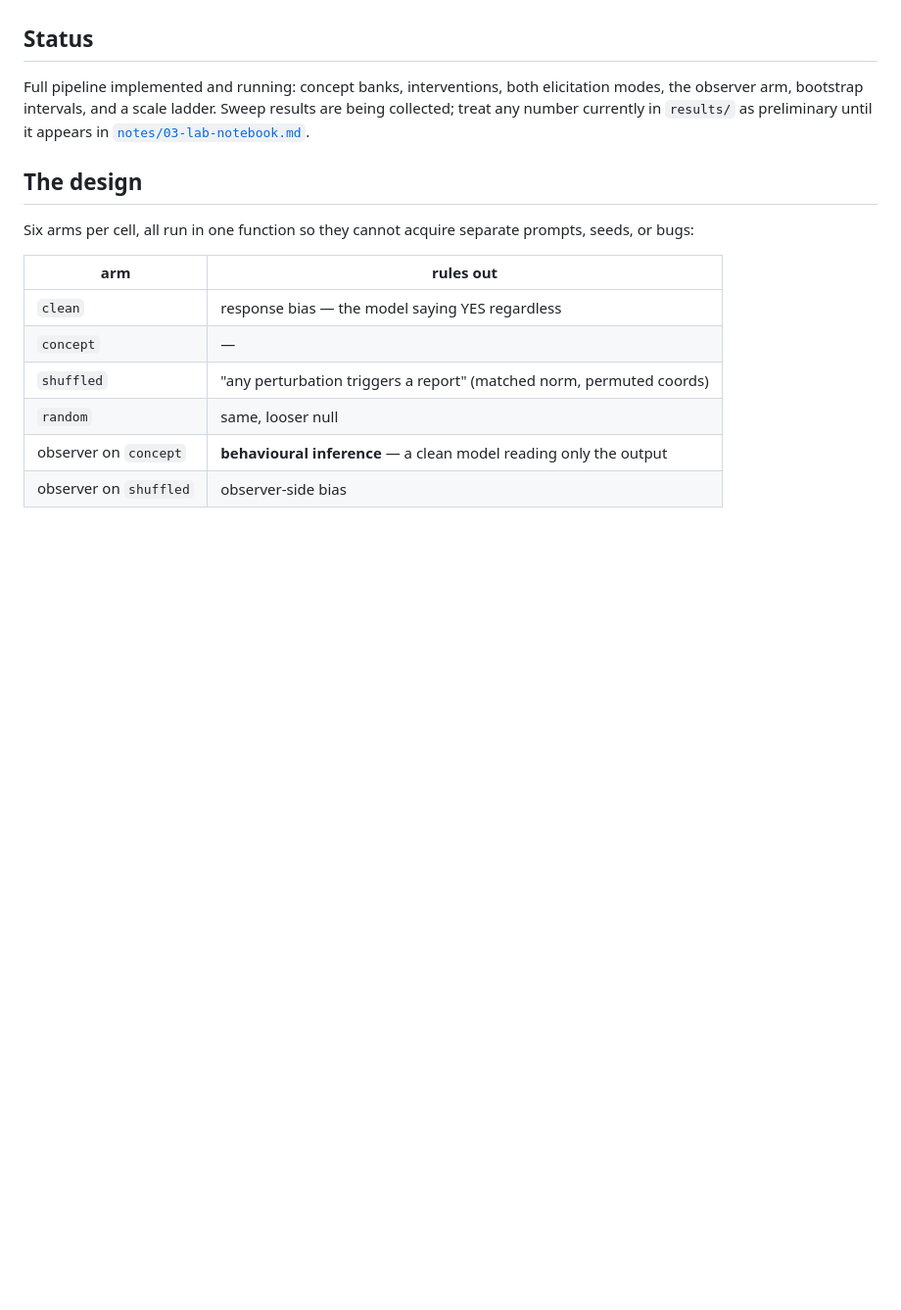
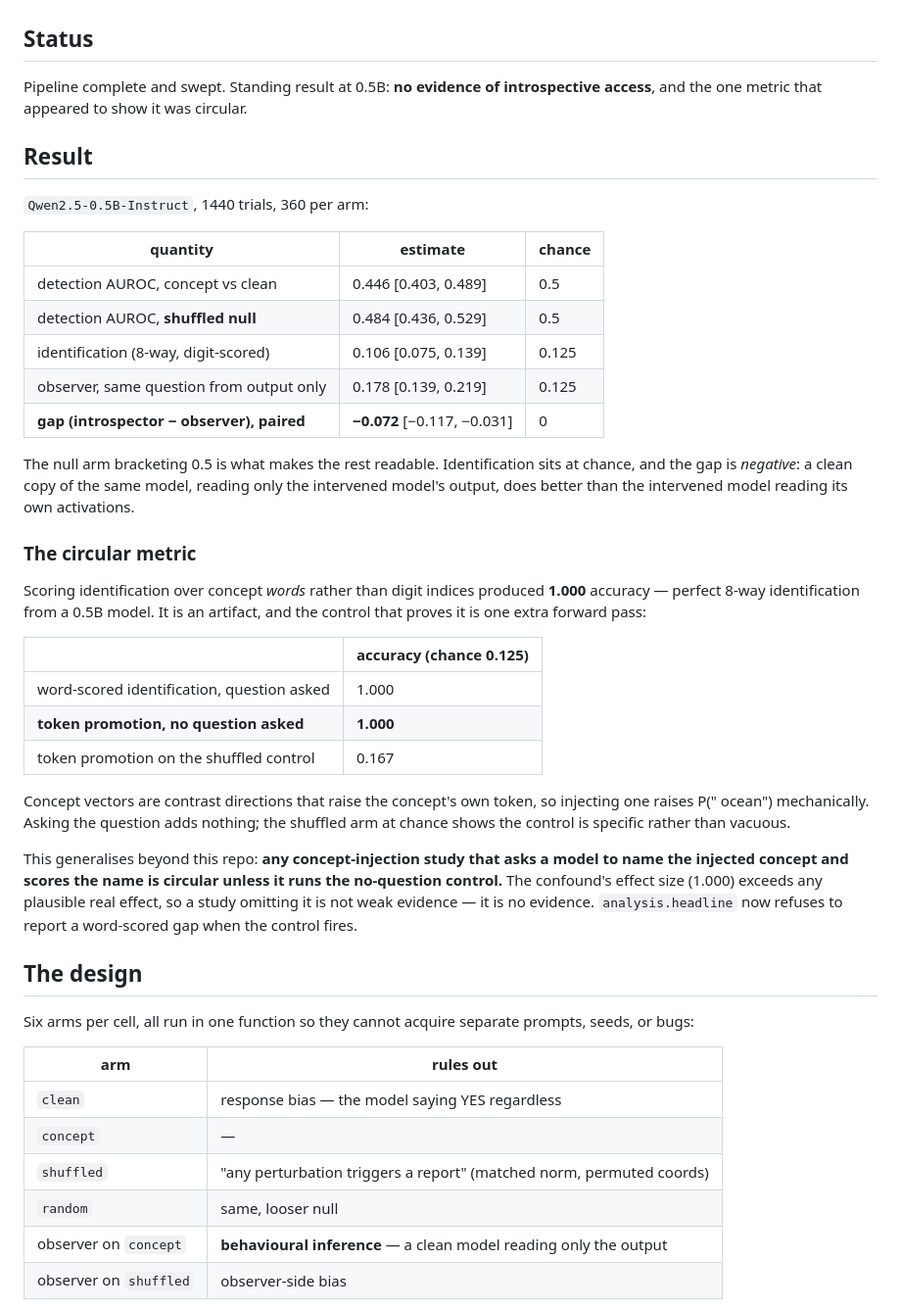
Before and after one commit to SkyeNygaard/Activation-Introspection, a Markdown page: README.md, the part around the change. Shown at 98% size. GitHub-like rendering; blank space fills up the shorter version.

```diff
--- a/README.md
+++ b/README.md
@@ -19,10 +19,48 @@ pre-registered conditions.
 
 ## Status
 
-Full pipeline implemented and running: concept banks, interventions, both
-elicitation modes, the observer arm, bootstrap intervals, and a scale ladder.
-Sweep results are being collected; treat any number currently in `results/` as
-preliminary until it appears in [`notes/03-lab-notebook.md`](notes/03-lab-notebook.md).
+Pipeline complete and swept. Standing result at 0.5B: **no evidence of
+introspective access**, and the one metric that appeared to show it was circular.
+
+## Result
+
+`Qwen2.5-0.5B-Instruct`, 1440 trials, 360 per arm:
+
+| quantity | estimate | chance |
+|---|---|---|
+| detection AUROC, concept vs clean | 0.446 [0.403, 0.489] | 0.5 |
+| detection AUROC, **shuffled null** | 0.484 [0.436, 0.529] | 0.5 |
+| identification (8-way, digit-scored) | 0.106 [0.075, 0.139] | 0.125 |
+| observer, same question from output only | 0.178 [0.139, 0.219] | 0.125 |
+| **gap (introspector − observer), paired** | **−0.072** [−0.117, −0.031] | 0 |
+
+The null arm bracketing 0.5 is what makes the rest readable. Identification sits
+at chance, and the gap is *negative*: a clean copy of the same model, reading
+only the intervened model's output, does better than the intervened model reading
+its own activations.
+
+### The circular metric
+
+Scoring identification over concept *words* rather than digit indices produced
+**1.000** accuracy — perfect 8-way identification from a 0.5B model. It is an
+artifact, and the control that proves it is one extra forward pass:
+
+| | accuracy (chance 0.125) |
+|---|---|
+| word-scored identification, question asked | 1.000 |
+| **token promotion, no question asked** | **1.000** |
+| token promotion on the shuffled control | 0.167 |
+
+Concept vectors are contrast directions that raise the concept's own token, so
+injecting one raises P(" ocean") mechanically. Asking the question adds nothing;
+the shuffled arm at chance shows the control is specific rather than vacuous.
+
+This generalises beyond this repo: **any concept-injection study that asks a model
+to name the injected concept and scores the name is circular unless it runs the
+no-question control.** The confound's effect size (1.000) exceeds any plausible
+real effect, so a study omitting it is not weak evidence — it is no evidence.
+`analysis.headline` now refuses to report a word-scored gap when the control
+fires.
 
 ## The design
 
```
Also changed, not shown: notes/03-lab-notebook.md (+96 -0 lines), figures/detection_by_layer.png (added), figures/introspector_vs_observer.png (added), figures/matched_kl_gap.png (added), 7 other files.
